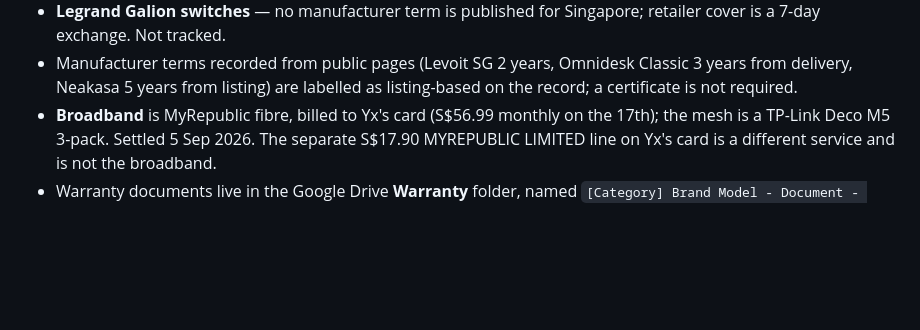
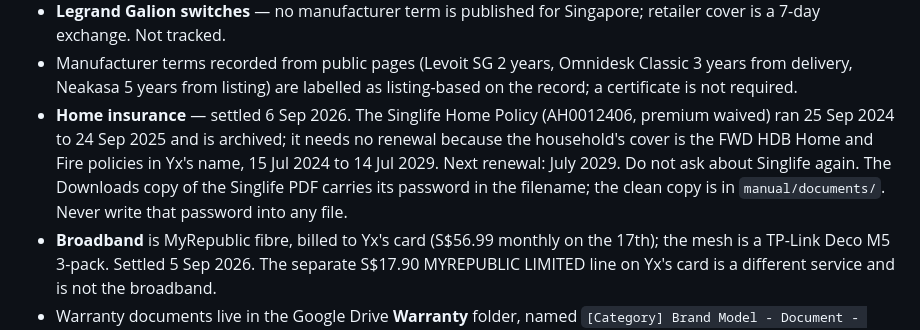
Before and after one commit to nicholas-wan/finance_tracker, a Markdown page: CLAUDE.md, the part around the change. Rendered like a GitHub page; blank space fills up the shorter version.

Commit message:
Record the home-insurance decision: Singlife archived, FWD cover to 2029
Co-Authored-By: Claude Fable 5.1 <noreply@anthropic.com>

```diff
--- a/CLAUDE.md
+++ b/CLAUDE.md
@@ -32,6 +32,13 @@
 - Manufacturer terms recorded from public pages (Levoit SG 2 years, Omnidesk
   Classic 3 years from delivery, Neakasa 5 years from listing) are labelled
   as listing-based on the record; a certificate is not required.
+- **Home insurance** — settled 6 Sep 2026. The Singlife Home Policy
+  (AH0012406, premium waived) ran 25 Sep 2024 to 24 Sep 2025 and is archived;
+  it needs no renewal because the household's cover is the FWD HDB Home and
+  Fire policies in Yx's name, 15 Jul 2024 to 14 Jul 2029. Next renewal:
+  July 2029. Do not ask about Singlife again. The Downloads copy of the
+  Singlife PDF carries its password in the filename; the clean copy is in
+  `manual/documents/`. Never write that password into any file.
 - **Broadband** is MyRepublic fibre, billed to Yx's card (S$56.99 monthly on
   the 17th); the mesh is a TP-Link Deco M5 3-pack. Settled 5 Sep 2026. The
   separate S$17.90 MYREPUBLIC LIMITED line on Yx's card is a different
```
